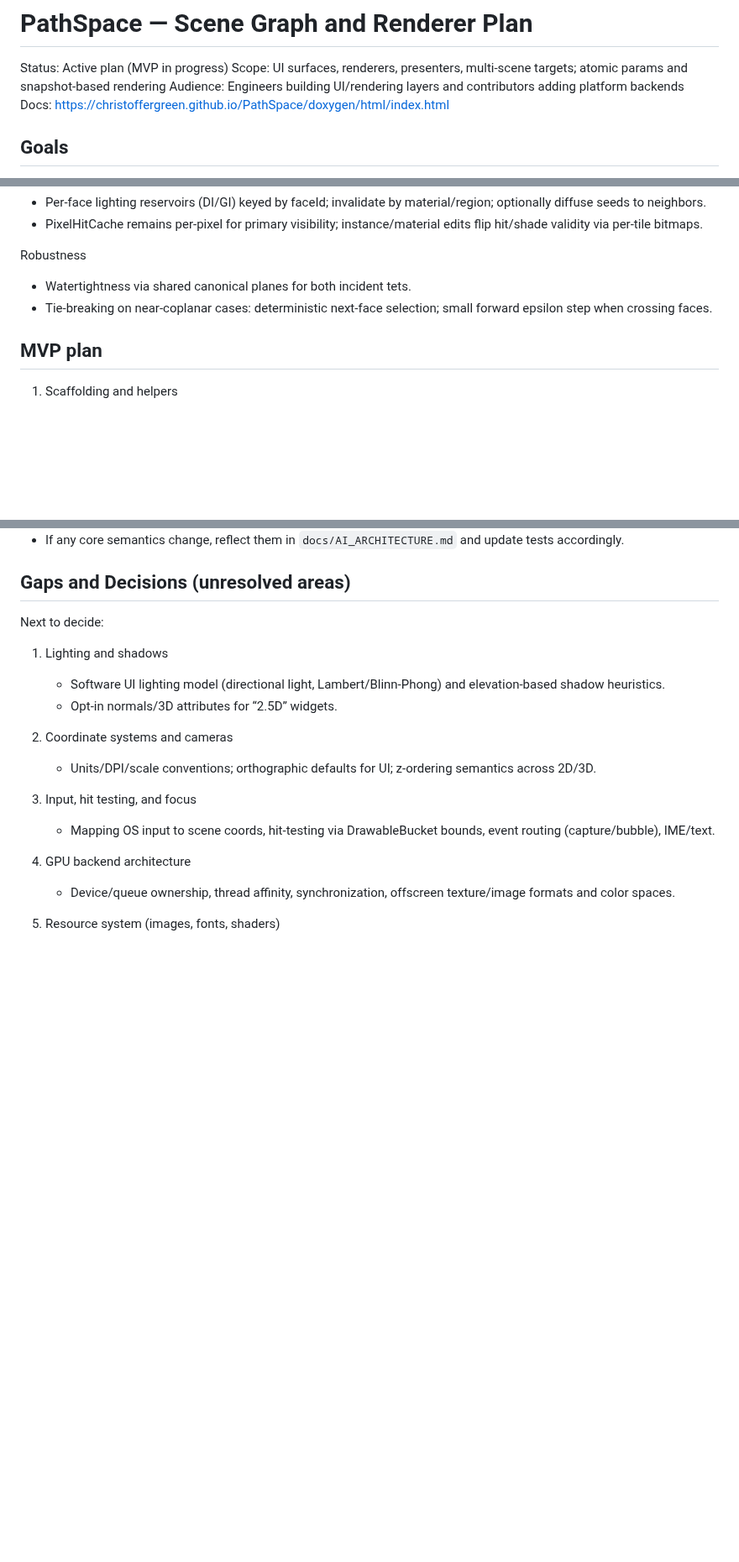
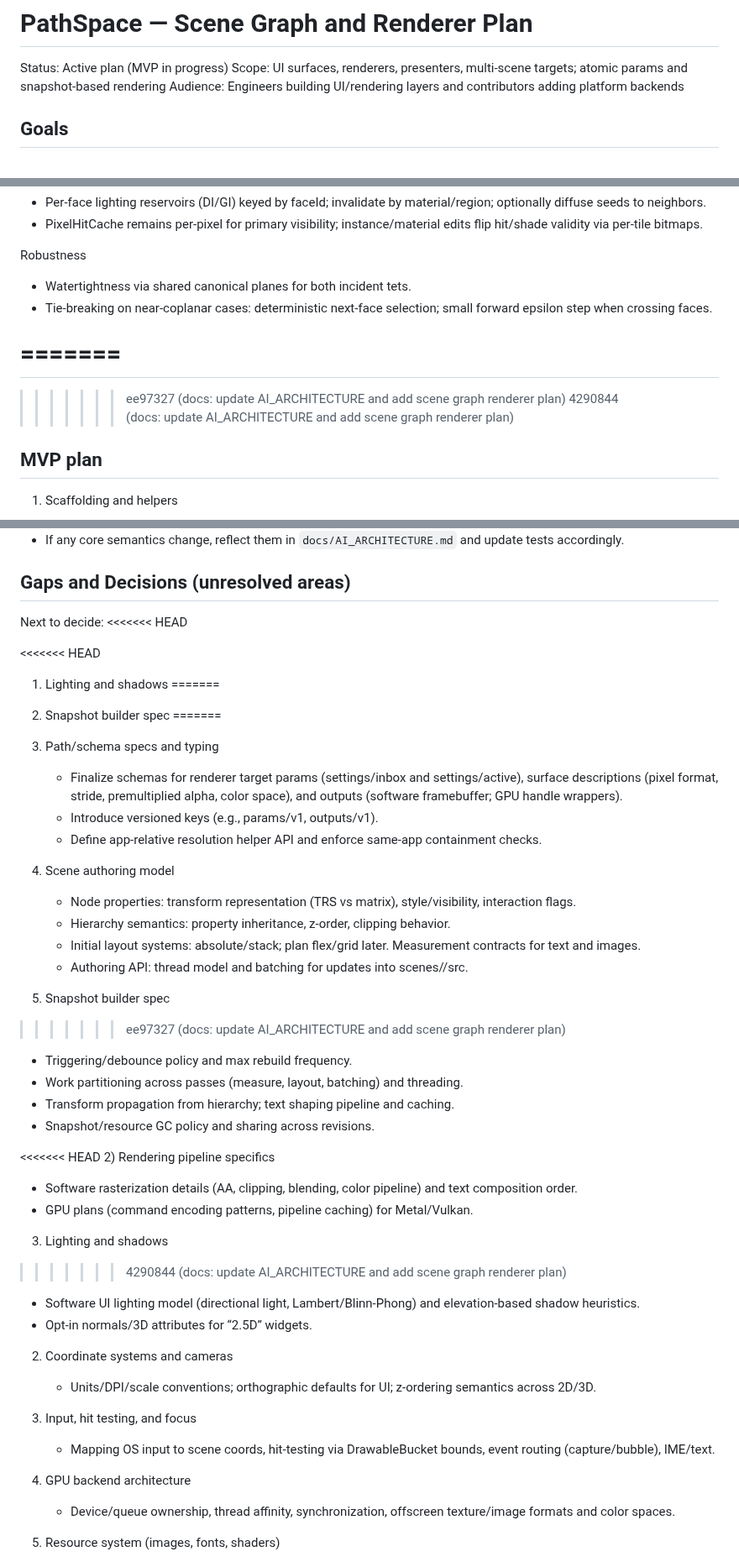
Before and after one commit to ChristofferGreen/PathSpace, a Markdown page: docs/AI_Plan_SceneGraph_Renderer.md, 3 parts joined by grey strips. Shown at 84% size. GitHub-like rendering; blank space fills up the shorter version.

```diff
--- a/docs/AI_Plan_SceneGraph_Renderer.md
+++ b/docs/AI_Plan_SceneGraph_Renderer.md
@@ -3,7 +3,6 @@
 Status: Active plan (MVP in progress)
 Scope: UI surfaces, renderers, presenters, multi-scene targets; atomic params and snapshot-based rendering
 Audience: Engineers building UI/rendering layers and contributors adding platform backends
-Docs: https://christoffergreen.github.io/PathSpace/doxygen/html/index.html
 
 ## Goals
 
@@ -909,6 +913,11 @@ Robustness
 - Watertightness via shared canonical planes for both incident tets.
 - Tie-breaking on near-coplanar cases: deterministic next-face selection; small forward epsilon step when crossing faces.
 
+=======
+=======
+
+>>>>>>> ee97327 (docs: update AI_ARCHITECTURE and add scene graph renderer plan)
+>>>>>>> 4290844 (docs: update AI_ARCHITECTURE and add scene graph renderer plan)
 ## MVP plan
 1) Scaffolding and helpers
    - Add `src/pathspace/ui/` with stubs for `PathRenderer2D`, `PathSurfaceSoftware`, and `PathWindowView` (presenter).
@@ -976,8 +985,39 @@ Notes:
 ## Gaps and Decisions (unresolved areas)
 
 Next to decide:
+<<<<<<< HEAD
 
+<<<<<<< HEAD
 1) Lighting and shadows
+=======
+
+1) Snapshot builder spec
+=======
+1) Path/schema specs and typing
+   - Finalize schemas for renderer target params (settings/inbox and settings/active), surface descriptions (pixel format, stride, premultiplied alpha, color space), and outputs (software framebuffer; GPU handle wrappers).
+   - Introduce versioned keys (e.g., params/v1, outputs/v1).
+   - Define app-relative resolution helper API and enforce same-app containment checks.
+
+2) Scene authoring model
+   - Node properties: transform representation (TRS vs matrix), style/visibility, interaction flags.
+   - Hierarchy semantics: property inheritance, z-order, clipping behavior.
+   - Initial layout systems: absolute/stack; plan flex/grid later. Measurement contracts for text and images.
+   - Authoring API: thread model and batching for updates into scenes/<sid>/src.
+
+3) Snapshot builder spec
+>>>>>>> ee97327 (docs: update AI_ARCHITECTURE and add scene graph renderer plan)
+   - Triggering/debounce policy and max rebuild frequency.
+   - Work partitioning across passes (measure, layout, batching) and threading.
+   - Transform propagation from hierarchy; text shaping pipeline and caching.
+   - Snapshot/resource GC policy and sharing across revisions.
+
+<<<<<<< HEAD
+2) Rendering pipeline specifics
+   - Software rasterization details (AA, clipping, blending, color pipeline) and text composition order.
+   - GPU plans (command encoding patterns, pipeline caching) for Metal/Vulkan.
+
+3) Lighting and shadows
+>>>>>>> 4290844 (docs: update AI_ARCHITECTURE and add scene graph renderer plan)
    - Software UI lighting model (directional light, Lambert/Blinn-Phong) and elevation-based shadow heuristics.
    - Opt-in normals/3D attributes for “2.5D” widgets.
 
```
Also changed, not shown: other parts of docs/AI_Plan_SceneGraph_Renderer.md (+73 -0 lines).
